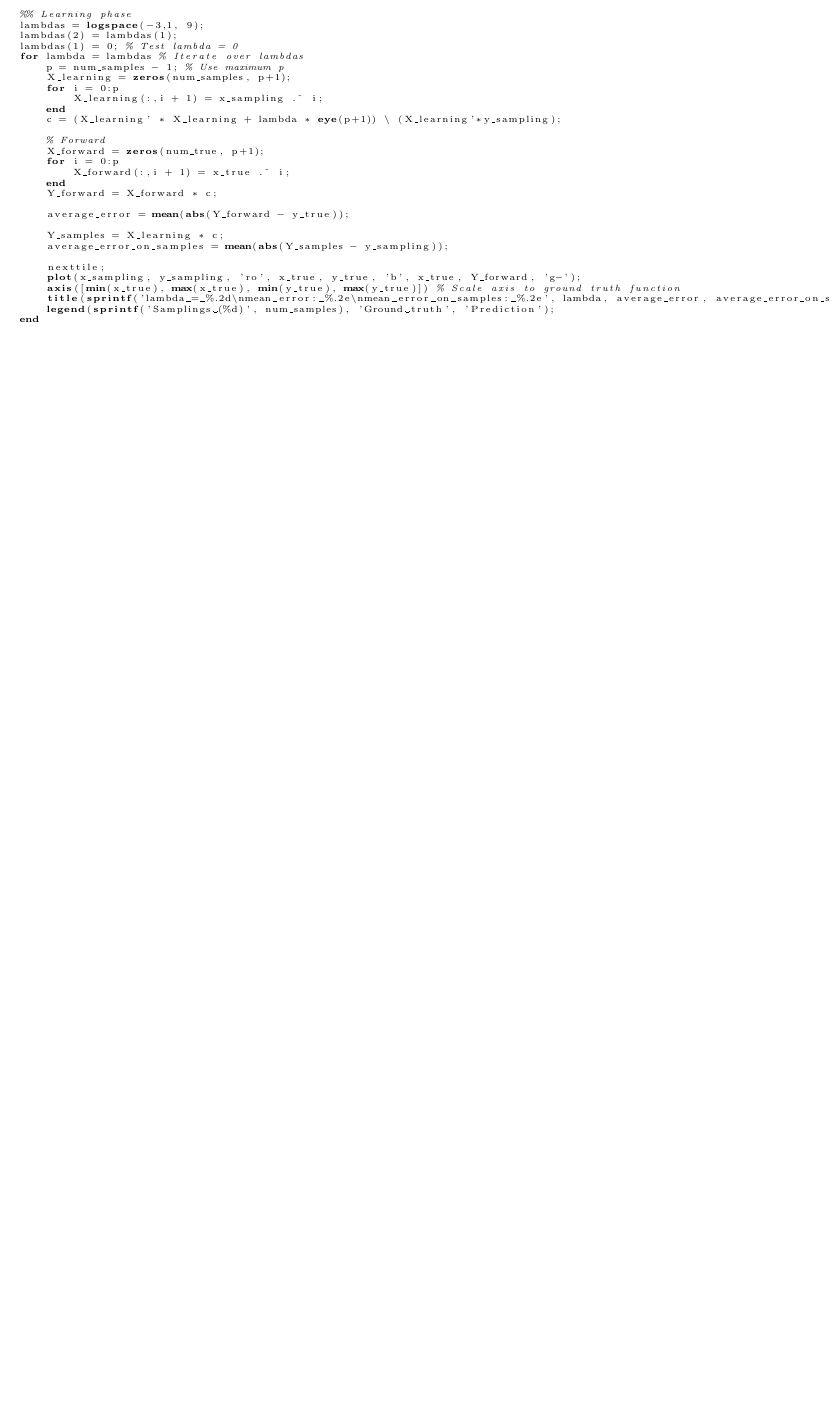
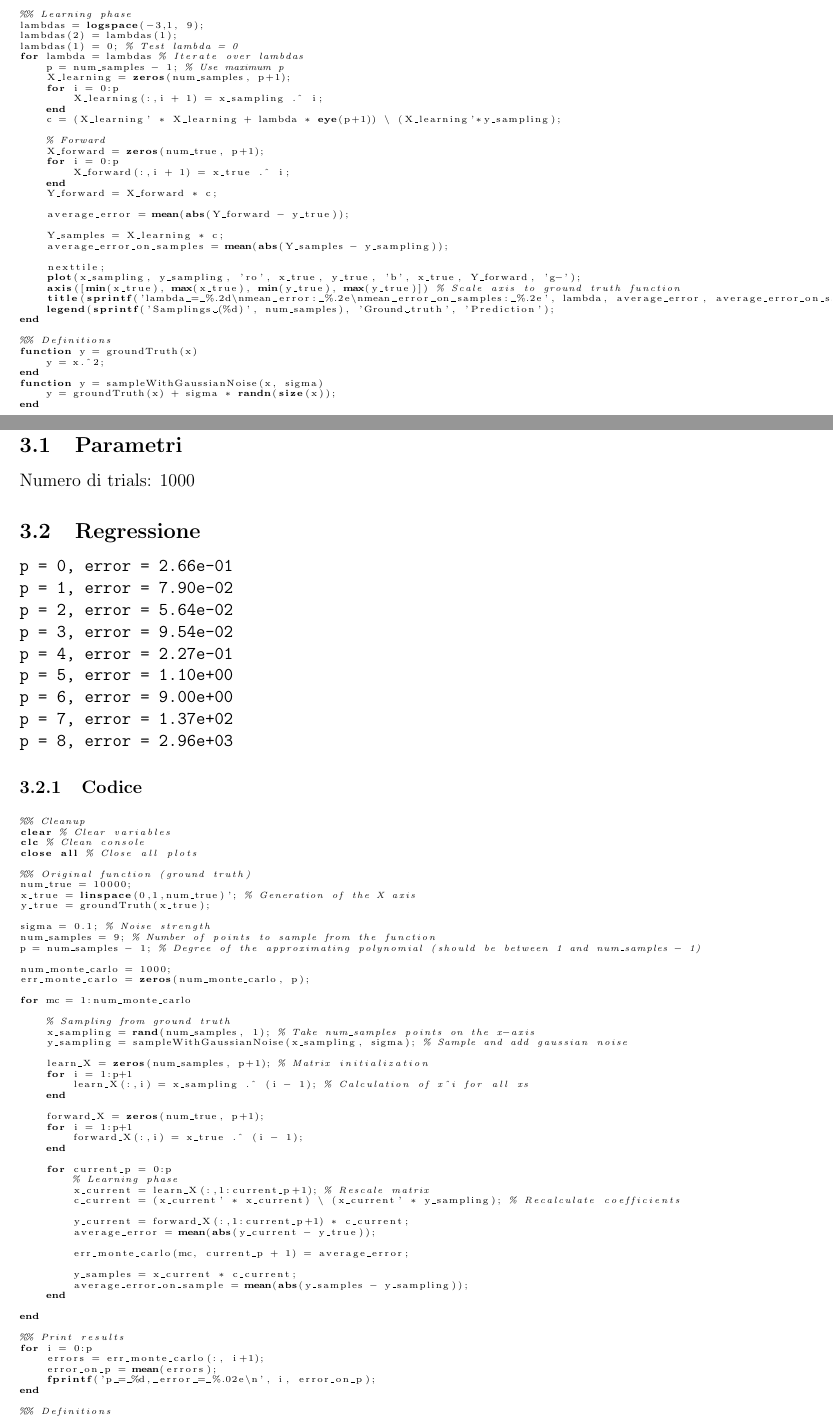
Before and after one commit to gabibbo97/ce-masters-degree-hub, a LaTeX document (1/Data-Analysis-And-Data-Mining/2019-11-14-First-Report/report.tex): part of page 7 of 7 before the commit and two parts of pages 8 and 9 of 10 after it, the two joined at a grey line, cut so that both start at the same text, the shorter picture padded with empty space. The pictures show the PDF file 1/Data-Analysis-And-Data-Mining/2019-11-14-First-Report/report.pdf that the author committed with the source.

Commit message:
Add Monte Carlo analysis

```diff
--- a/1/Data-Analysis-And-Data-Mining/2019-11-14-First-Report/report.tex
+++ b/1/Data-Analysis-And-Data-Mining/2019-11-14-First-Report/report.tex
@@ -206,3 +207,25 @@ attraversa esattamente tutti i punti utilizzati per la sua costruzione.
 \subsection{Codice}
 \lstinputlisting[basicstyle=\tiny ,language=MATLAB]{regressione_lambda.m}
 
+\newpage
+\section{Analisi di Monte Carlo dei due approcci}
+
+\subsection{Parametri}
+
+Numero di trials: $1000$
+
+\subsection{Regressione}
+
+\begin{verbatim}
+p = 0, error = 2.66e-01
+p = 1, error = 7.90e-02
+p = 2, error = 5.64e-02
+p = 3, error = 9.54e-02
+p = 4, error = 2.27e-01
+p = 5, error = 1.10e+00
+p = 6, error = 9.00e+00
+p = 7, error = 1.37e+02
+p = 8, error = 2.96e+03
+\end{verbatim}
+
+\subsubsection{Codice}
```
Also changed, not shown: 1/Data-Analysis-And-Data-Mining/2019-11-14-First-Report/report.pdf, 1/Data-Analysis-And-Data-Mining/2019-11-14-First-Report/report.tex (26 more changed lines), 2 other files.
